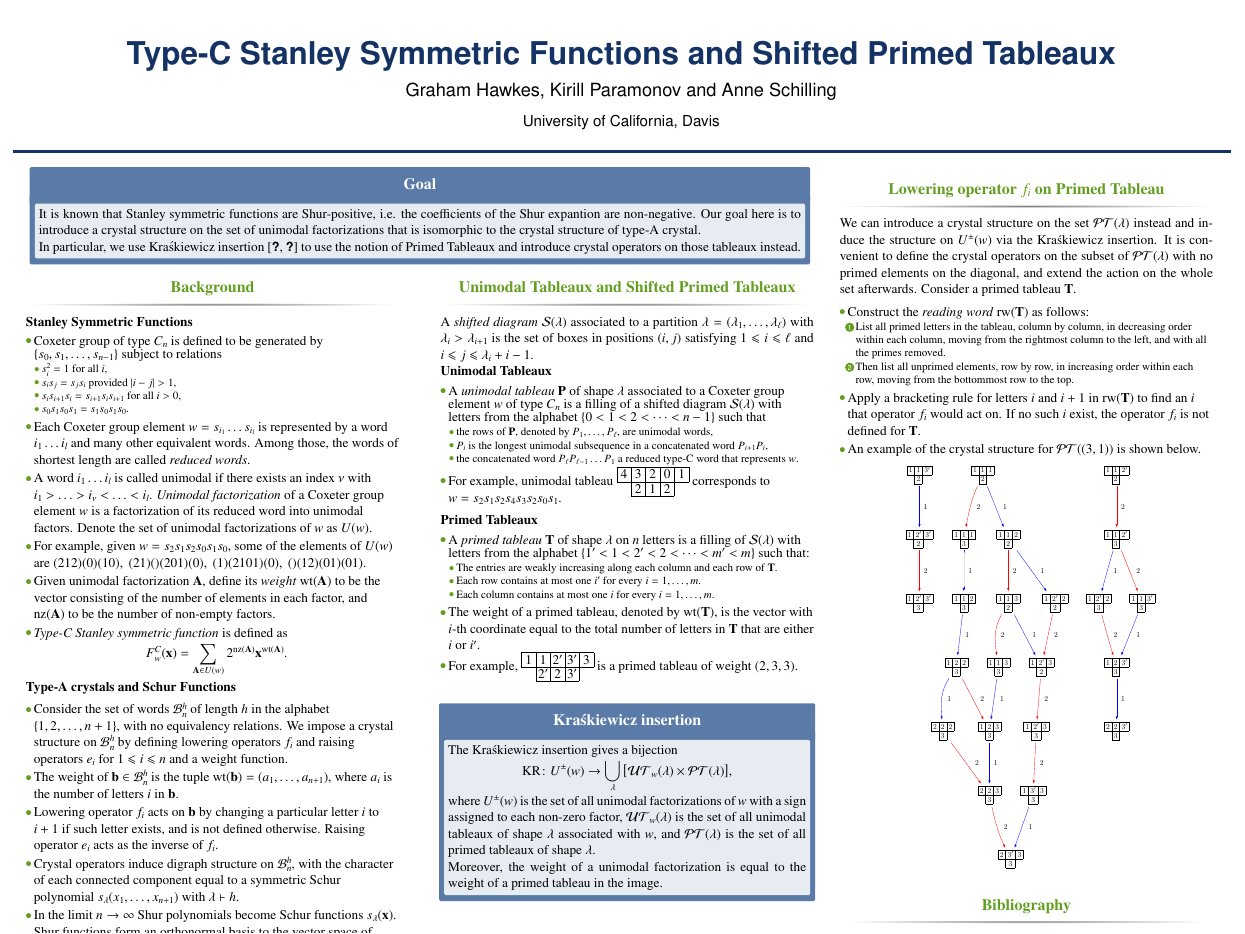
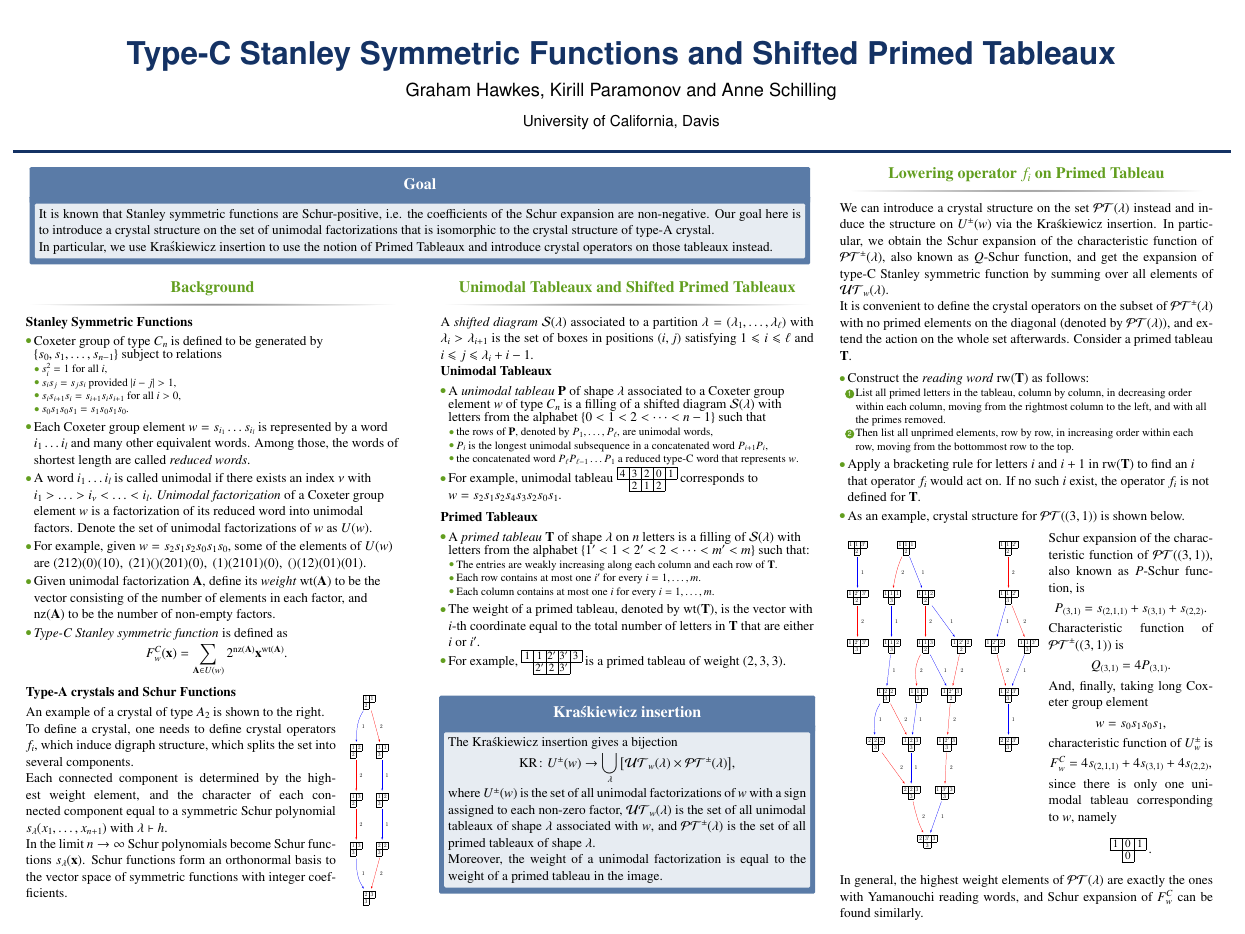
Before and after one commit to KirillP23/Crystal_poster, a LaTeX poster (C-Stanley_poster.tex): the whole page. Compiled offline with pdfLaTeX.

Commit message:
Beta-version

```diff
--- a/C-Stanley_poster.tex
+++ b/C-Stanley_poster.tex
@@ -13,6 +13,7 @@
 \usepackage{lipsum,  verbatim}
 \usepackage{mathtools}
 \usepackage{txfonts}
+\usepackage{wrapfig}
 
 \newtheorem{proposition}[theorem]{Proposition}
 
@@ -107,4 +108,3 @@
 
 \begin{alertblock}{Goal}
 
-It is known that Stanley symmetric functions are Shur-positive, i.e. the coefficients of the Shur expantion are non-negative.
@@ -144,18 +145,27 @@ In particular, we use Kra\'skiewicz insertion~\cite{Kraskiewicz.1989,Kraskiewicz
 \item Given unimodal factorization $\mathbf{A}$, define its \textit{weight} $\wt(\mathbf{A})$ to be the vector
 consisting of the number of elements in each factor, and $\nz(\mathbf{A})$ to be the number of non-empty factors.
 
+
 \item \textit{Type-C Stanley symmetric function} is defined as
 $$F^C_w(\mathbf{x}) = \sum_{\mathbf{A} \in U(w)} 2^{\nz(\mathbf{A})} \mathbf{x}^{\wt(\mathbf{A})}.$$
 \end{itemize}
+\vskip 15pt
 
-\textbf{Type-A crystals and Schur Functions}
-\begin{itemize}
-\item Consider the set of words $\mathcal{B}_n^h$ of length $h$ in the alphabet $\{1,2,\ldots,n+1\}$, with no equivalency relations. We impose a crystal structure on $\mathcal{B}_n^h$ by defining lowering operators $f_i$ and raising operators $e_i$ for $1\leqslant i \leqslant n$ and a weight function.
-\item The weight of $\mathbf{b} \in \mathcal{B}_n^h$ is the tuple $\wt(\mathbf{b}) = (a_1,\ldots, a_{n+1})$, where $a_i$ is the number of letters $i$ in $\mathbf{b}$.
-\item Lowering operator $f_i$ acts on $\mathbf{b}$ by changing a particular letter $i$ to $i+1$ if such letter exists, and is not defined otherwise. Raising operator $e_i$ acts as the inverse of $f_i$.
-\item Crystal operators induce digraph structure on $\mathcal{B}_n^h$, with the character of each connected component equal to a symmetric Schur polynomial $s_{\lambda}(x_1,\ldots,x_{n+1})$ with $\lambda\vdash h$.
-\item In the limit $n\to\infty$ Shur polynomials become Schur functions $s_\lambda(\mathbf{x})$. Shur functions form an orthonormal basis to the vector space of symmetric functions with integer coefficients.
-\end{itemize}
+\begin{wrapfigure}{r}{0.16\textwidth}
+\includegraphics[scale=1.6]{Crystal_Young}
+\centering
+\end{wrapfigure}
+
+\textbf{Type-A crystals and Schur Functions}\vskip 10pt
+
+An example of a crystal of type $A_2$ is shown to the right.
+
+To define a crystal, one needs to define crystal operators $f_i$, which induce digraph structure, which splits the set into several components.
+
+Each connected component is determined by the highest weight element, and the character of each connected component equal to a symmetric Schur polynomial $s_{\lambda}(x_1,\ldots,x_{n+1})$ with $\lambda\vdash h$.
+
+In the limit $n\to\infty$ Schur polynomials become Schur functions $s_\lambda(\mathbf{x})$. Schur functions form an orthonormal basis to the vector space of symmetric functions with integer coefficients.
+
 
 \end{block}
 
@@ -236,7 +246,10 @@ Moreover, the weight of a unimodal factorization is equal to the weight of a pri
 
 \begin{block}{Lowering operator $f_i$ on Primed Tableau}
 
-We can introduce a crystal structure on the set $\mathcal{PT} (\lambda)$ instead and induce the structure on $U^{\pm}(w)$ via the Kra\'skiewicz insertion. It is convenient to define the crystal operators on the subset of $\mathcal{PT} (\lambda)$ with no primed elements on the diagonal, and extend the action on the whole set afterwards. Consider a primed tableau $\mathbf{T}$.
+We can introduce a crystal structure on the set $\mathcal{PT} (\lambda)$ instead and induce the structure on $U^{\pm}(w)$ via the Kra\'skiewicz insertion.
+In particular, we obtain the Schur expansion of the characteristic function of $\mathcal{PT}^\pm (\lambda)$, also known as $Q$-Schur function, and get the expansion of type-C Stanley symmetric function by summing over all elements of $\mathcal{UT}_w (\lambda)$.
+
+It is convenient to define the crystal operators on the subset of $\mathcal{PT}^\pm (\lambda)$ with no primed elements on the diagonal (denoted by $\mathcal{PT} (\lambda)$), and extend the action on the whole set afterwards. Consider a primed tableau $\mathbf{T}$.
 
 \begin{itemize}
 \item Construct the \textit{reading word}  $\mathrm{rw}(\mathbf{T})$ as follows:
@@ -248,26 +261,38 @@ We can introduce a crystal structure on the set $\mathcal{PT} (\lambda)$ instead
 
 \item Apply a bracketing rule for letters $i$ and $i+1$ in $\mathrm{rw}(\mathbf{T})$ to find an $i$ that operator $f_i$ would act on. If no such $i$ exist, the operator $f_i$ is not defined for $\mathbf{T}$.
 
-\item An example of the crystal structure for $\mathcal{PT} ((3,1))$ is shown below.
-
-\begin{figure}[h]
-\includegraphics[width=25cm, height=40cm]{Crystal}
-\centering
-\end{figure}
-
+\item As an example, crystal structure for $\mathcal{PT} ((3,1))$ is shown below.
 \end{itemize}
 
-\end{block}
 
+\begin{wrapfigure}[27]{l}{0.55\textwidth}
+\includegraphics[scale=1.6]{Crystal_Shifted}
+\centering
+\end{wrapfigure}
 
-\begin{block}{Bibliography}
+ Schur expansion of the characteristic function of $\mathcal{PT} ((3,1))$, also known as $P$-Schur function, is
+ \begin{equation*}
+ P_{(3,1)} = s_{(2,1,1)} + s_{(3,1)} + s_{(2,2)}.
+ \end{equation*}
 
-\begin{itemize}
-\item
-\end{itemize}
+ Characteristic function of $\mathcal{PT}^\pm ((3,1))$ is
+ \begin{equation*}
+ Q_{(3,1)} = 4 P_{(3,1)}.
+ \end{equation*}
+
+ And, finally, taking long Coxeter group element $$w=s_0 s_1 s_0 s_1,$$ characteristic function of $U^\pm_w$ is
+ \begin{equation*}
+ F^C_w = 4 s_{(2,1,1)} + 4 s_{(3,1)} + 4 s_{(2,2)},
+ \end{equation*}
+ since there is only one unimodal tableau corresponding to $w$, namely
+
+ \begin{equation*}
+ \small\young(101,:0)\ .
+ \end{equation*}
+
+In general, the highest weight elements of $\mathcal{PT} (\lambda)$ are exactly the ones with Yamanouchi reading words, and Schur expansion of $F^C_w$ can be found similarly.
 
 \end{block}
-
 
 %----------------------------------------------------------------------------------------
 
```
Also changed, not shown: Crystal_Shifted.pdf (renamed from Crystal.pdf), Crystal_Young.pdf (added), C-Stanley_poster.tex (13 more changed lines).
